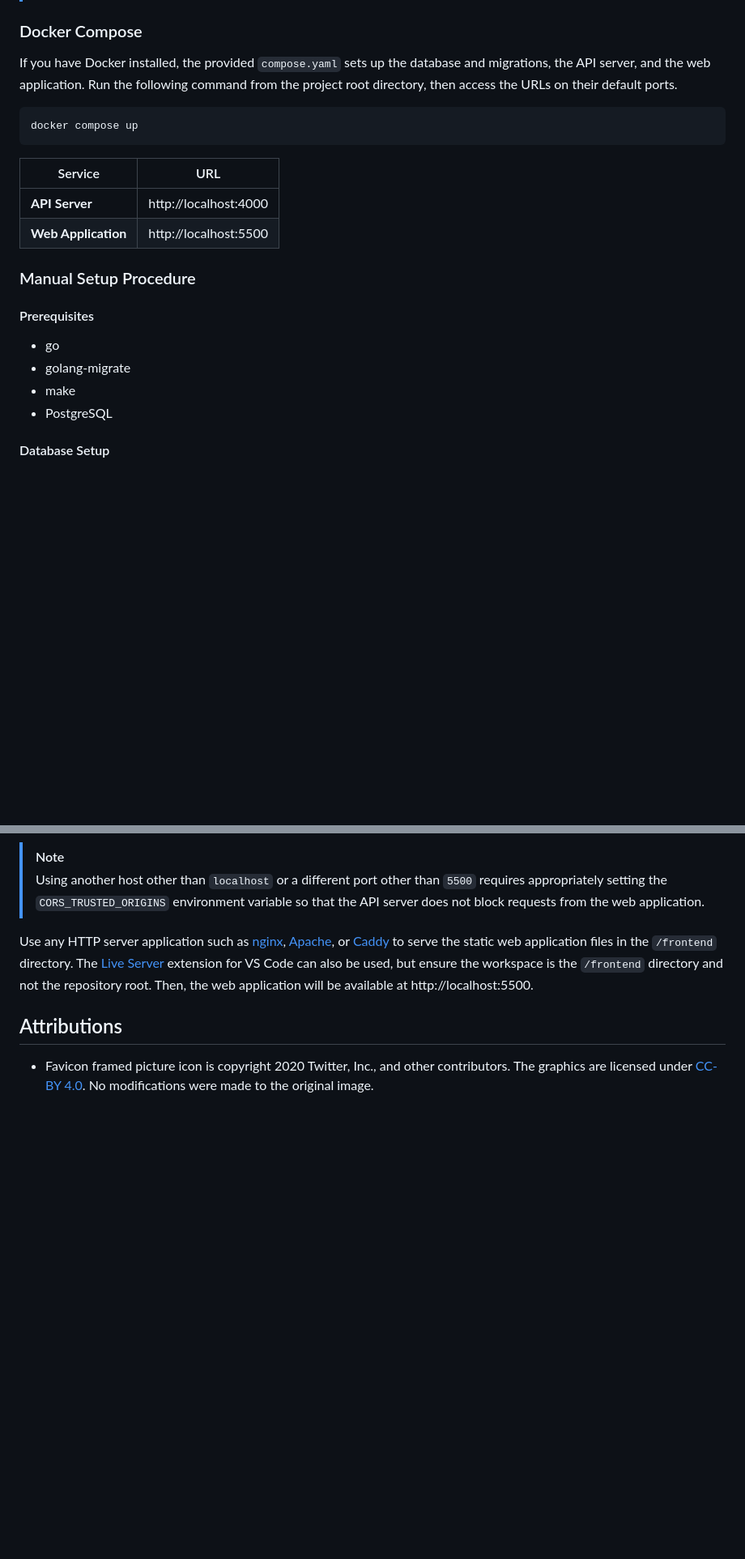
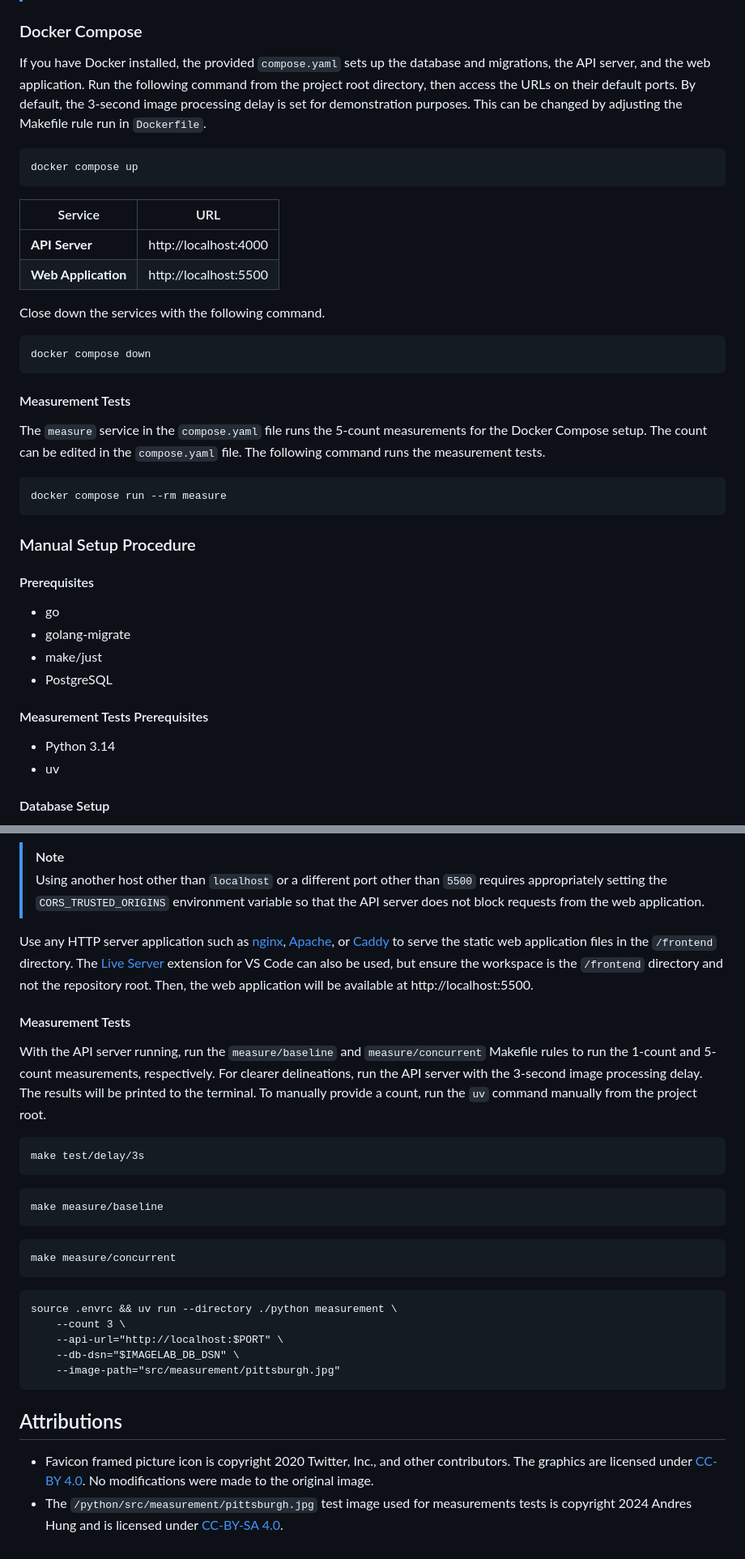
Before and after one commit to andreshungbz/imagelab, a Markdown page: README.md, 2 parts joined by grey strips. Shown at 81% size. GitHub-like rendering; blank space fills up the shorter version.

Commit message:
docs: Add instructions for measurement tests and add another attribution

````diff
--- a/README.md
+++ b/README.md
@@ -19,7 +21,7 @@ ImageLab is a single-page application for generating image variants. It is a dem
 
 ### Docker Compose
 
-If you have Docker installed, the provided `compose.yaml` sets up the database and migrations, the API server, and the web application. Run the following command from the project root directory, then access the URLs on their default ports.
+If you have Docker installed, the provided `compose.yaml` sets up the database and migrations, the API server, and the web application. Run the following command from the project root directory, then access the URLs on their default ports. By default, the 3-second image processing delay is set for demonstration purposes. This can be changed by adjusting the Makefile rule run in `Dockerfile`.
 
 ```
 docker compose up
@@ -30,14 +32,33 @@ docker compose up
 | **API Server**      | http://localhost:4000 |
 | **Web Application** | http://localhost:5500 |
 
+Close down the services with the following command.
+
+```
+docker compose down
+```
+
+#### Measurement Tests
+
+The `measure` service in the `compose.yaml` file runs the 5-count measurements for the Docker Compose setup. The count can be edited in the `compose.yaml` file. The following command runs the measurement tests.
+
+```
+docker compose run --rm measure
+```
+
 ### Manual Setup Procedure
 
 #### Prerequisites
 
 - go
 - golang-migrate
-- make
+- make/just
 - PostgreSQL
+
+#### Measurement Tests Prerequisites
+
+- Python 3.14
+- uv
 
 #### Database Setup
 
@@ -66,6 +87,31 @@ make run
 
 Use any HTTP server application such as [nginx](https://nginx.org/en/), [Apache](https://httpd.apache.org/), or [Caddy](https://caddyserver.com/) to serve the static web application files in the `/frontend` directory. The [Live Server](https://marketplace.visualstudio.com/items?itemName=ritwickdey.LiveServer) extension for VS Code can also be used, but ensure the workspace is the `/frontend` directory and not the repository root. Then, the web application will be available at http://localhost:5500.
 
+#### Measurement Tests
+
+With the API server running, run the `measure/baseline` and `measure/concurrent` Makefile rules to run the 1-count and 5-count measurements, respectively. For clearer delineations, run the API server with the 3-second image processing delay. The results will be printed to the terminal. To manually provide a count, run the `uv` command manually from the project root.
+
+```
+make test/delay/3s
+```
+
+```
+make measure/baseline
+```
+
+```
+make measure/concurrent
+```
+
+```
+source .envrc && uv run --directory ./python measurement \
+	--count 3 \
+	--api-url="http://localhost:$PORT" \
+	--db-dsn="$IMAGELAB_DB_DSN" \
+	--image-path="src/measurement/pittsburgh.jpg"
+```
+
 ## Attributions
 
 - Favicon framed picture icon is copyright 2020 Twitter, Inc., and other contributors. The graphics are licensed under [CC-BY 4.0](https://creativecommons.org/licenses/by/4.0/). No modifications were made to the original image.
+- The `/python/src/measurement/pittsburgh.jpg` test image used for measurements tests is copyright 2024 Andres Hung and is licensed under [CC-BY-SA 4.0](https://creativecommons.org/licenses/by-sa/4.0/).
````
Also changed, not shown: other parts of README.md (+2 -0 lines).
